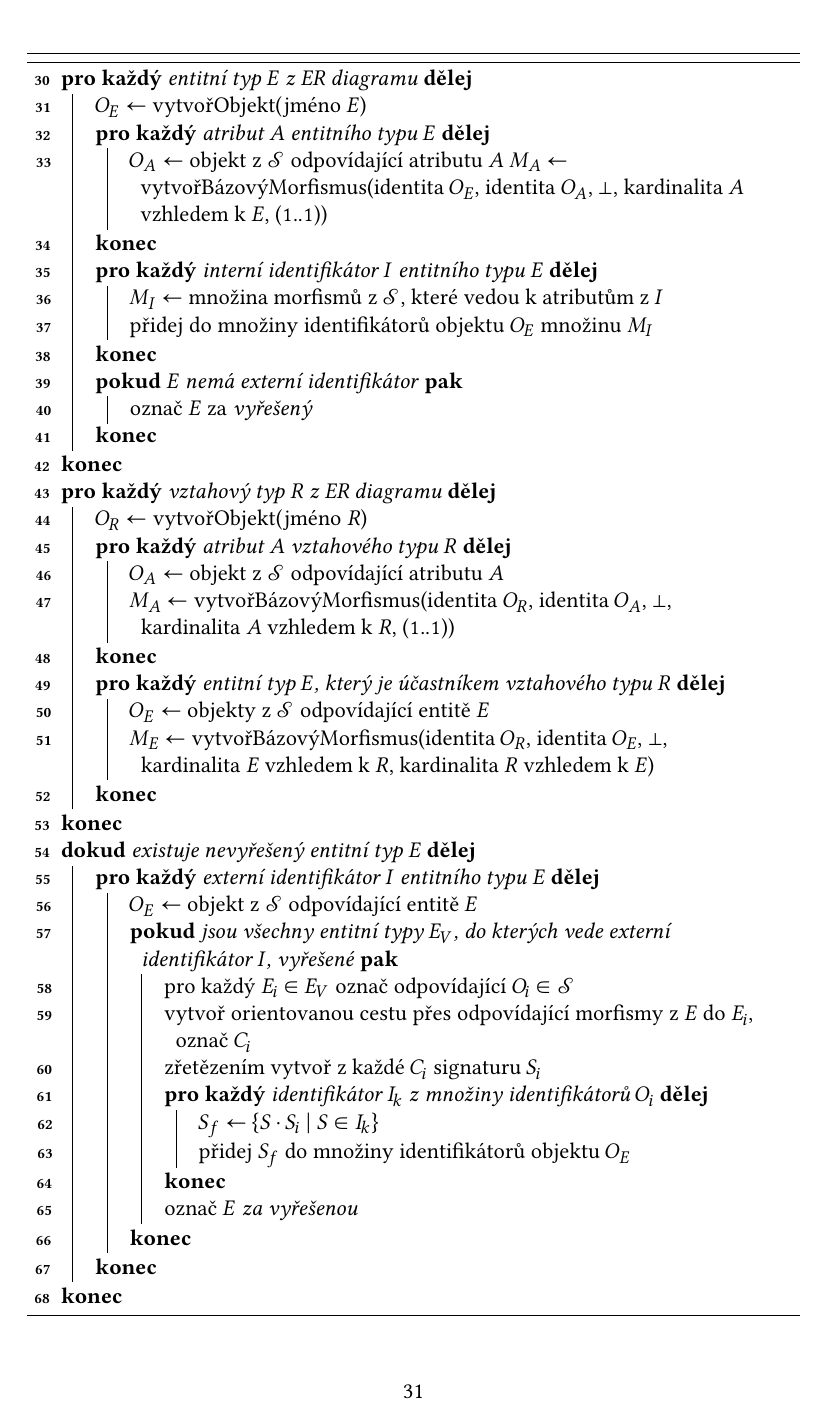
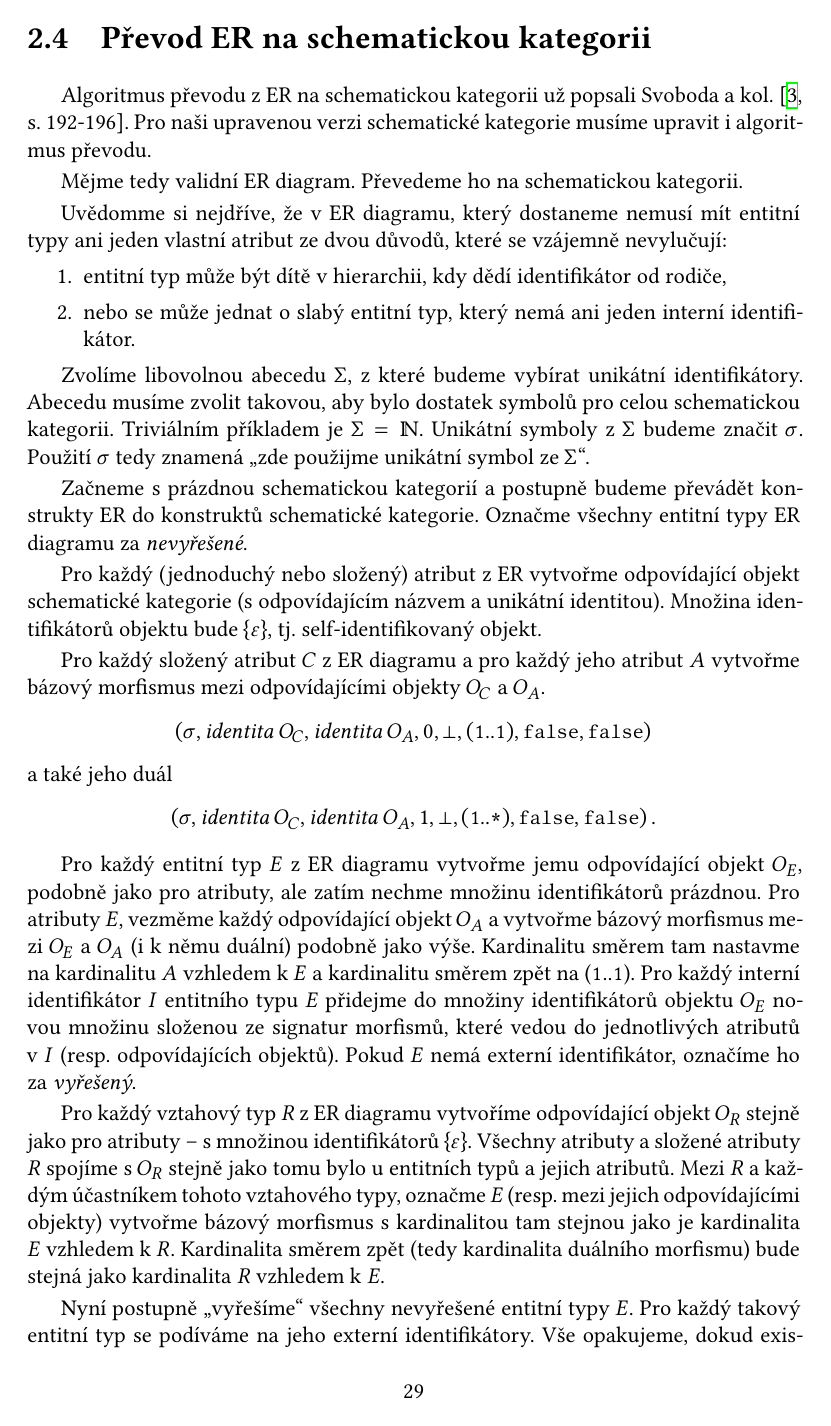
Before and after one commit to sorashi/schemcat, a LaTeX thesis (text/cs/prace.tex, which reads text/cs/kap02.tex): page 35 of 63 before the commit and page 33 of 61 after it. Compiled offline with XeLaTeX.

Commit message:
Replace pseudocode with paragraph text

```diff
--- a/text/cs/kap02.tex
+++ b/text/cs/kap02.tex
@@ -431,2 +396,0 @@ Představme k tomu Algoritmus~\ref{alg:conversion-er-schemcat}.
-      $O_A\gets$ objekt z $\mathcal S$ odpovídající atributu $A$\;
-      $M_A\gets$ vytvořBázovýMorfismus(identita $O_C$, identita $O_A$, $\bot$, (\one{}..\one{}), (\one{}..\many{}))\;
@@ -439,51 +397 @@ Představme k tomu Algoritmus~\ref{alg:conversion-er-schemcat}.
-\begin{algorithm}[htb]
-  \DontPrintSemicolon
-  \setcounter{AlgoLine}{29}
-  \SetKwFor{For}{pro}{dělej}{konec}
-  \SetKwFor{While}{dokud}{dělej}{konec}
-  \SetKwFor{ForAll}{pro\ každý}{dělej}{konec}
-  \SetKwProg{Fn}{funkce}{ je}{konec}
-  \SetKwIF{If}{ElseIf}{Else}{pokud}{pak}{jinak pokud}{jinak}{konec}
-  \SetKw{Return}{vrať}
-  \ForAll{entitní typ $E$ z \acrshort{er} diagramu}{
-    %todo dodělat entitní typy, hierarchie, vztahové typy, slabé identifikátory
-    $O_E\gets$ vytvořObjekt(jméno $E$)\;
-    \ForAll{atribut $A$ entitního typu $E$}{
-      $O_A\gets$ objekt z $\mathcal S$ odpovídající atributu $A$
-      $M_A\gets$ vytvořBázovýMorfismus(identita $O_E$, identita $O_A$, $\bot$, kardinalita $A$ vzhledem k $E$, (\one..\one))\;
-    }
-    \ForAll{interní identifikátor $I$ entitního typu $E$}{
-      $M_I\gets$ množina morfismů z $\mathcal S$, které vedou k atributům z $I$\;
-      přidej do množiny identifikátorů objektu $O_E$ množinu $M_I$\;
-    }
-    \If{$E$ nemá externí identifikátor}{
-      označ $E$ za \emph{vyřešený}\;
-    }
-  }
-  \ForAll{vztahový typ $R$ z \acrshort{er} diagramu}{
-    $O_R\gets$ vytvořObjekt(jméno $R$)\;
-    \ForAll{atribut $A$ vztahového typu $R$}{
-      $O_A\gets$ objekt z $\mathcal S$ odpovídající atributu $A$\;
-      $M_A\gets$ vytvořBázovýMorfismus(identita $O_R$, identita $O_A$, $\bot$, kardinalita $A$ vzhledem k $R$, (\one..\one))\;
-    }
-    \ForAll{entitní typ $E$, který je účastníkem vztahového typu $R$}{
-      $O_E\gets$ objekty z $\mathcal S$ odpovídající entitě $E$\;
-      $M_E\gets$ vytvořBázovýMorfismus(identita $O_R$, identita $O_E$, $\bot$, kardinalita $E$ vzhledem k $R$, kardinalita $R$ vzhledem k $E$)\;
-    }
-  }
-  \While{existuje nevyřešený entitní typ $E$\label{alg:dokud}}{
-    \ForAll{externí identifikátor $I$ entitního typu $E$}{
-      $O_E\gets$ objekt z $\mathcal S$ odpovídající entitě $E$\;
-      \If{jsou všechny entitní typy $E_V$, do kterých vede externí identifikátor $I$, vyřešené}{
-        pro každý $E_i\in E_V$ označ odpovídající $O_i\in\mathcal S$\;
-        vytvoř orientovanou cestu přes odpovídající morfismy z $E$ do $E_i$, označ $C_i$\;
-        zřetězením vytvoř z každé $C_i$ signaturu $S_i$\;
-        \ForAll{identifikátor $I_k$ z množiny identifikátorů $O_i$}{
-          $S_f\gets\set{S\cdot S_i\mid S\in I_k}$\;
-          přidej $S_f$ do množiny identifikátorů objektu $O_E$\;
-        }
-        označ $E$ \emph{za vyřešenou}\;
-      }
-    }
-  }
-\end{algorithm}
+Uvědomme si nejdříve, že v \acrshort{er} diagramu, který dostaneme nemusí mít entitní typy ani jeden vlastní atribut ze dvou důvodů, které se vzájemně nevylučují:
@@ -521,6 +398,36 @@ Uvědomme si, že $E$ nemusí mít ani jeden vlastní atribut ze dvou důvodů,
 \begin{enumerate}
-  \item $E$ může být dítě v hierarchii, kdy dědí identifikátor od rodiče,
+  \item entitní typ může být dítě v hierarchii, kdy dědí identifikátor od rodiče,
   \item nebo se může jednat o slabý entitní typ, který nemá ani jeden interní identifikátor.
 \end{enumerate}
 
-Algoritmus skončí, pokud dostane korektní \acrshort{er} diagram (takže nemá cykly a je konečný), protože v cyklu \emph{dokud} na řádce \ref{alg:dokud} se určitě v každé iteraci najde alespoň jeden řešitelný entitní typ, díky neexistenci cyklů.
+Zvolíme libovolnou abecedu $\Sigma$, z které budeme vybírat unikátní identifikátory.
+Abecedu musíme zvolit takovou, aby bylo dostatek symbolů pro celou schematickou kategorii.
+Triviálním příkladem je $\Sigma=\N$.
+Unikátní symboly z $\Sigma$ budeme značit $\sigma$.
+Použití $\sigma$ tedy znamená \enquote{zde použijme unikátní symbol ze $\Sigma$}.
+
+Začneme s prázdnou schematickou kategorií a postupně budeme převádět konstrukty \acrshort{er} do konstruktů schematické kategorie.
+Označme všechny entitní typy \acrshort{er} diagramu za \emph{nevyřešené}.
+
+Pro každý (jednoduchý nebo složený) atribut z \acrshort{er} vytvořme odpovídající objekt schematické kategorie (s odpovídajícím názvem a unikátní identitou).
+Množina identifikátorů objektu bude $\set{\varepsilon}$, tj. self-identifikovaný objekt.
+
+Pro každý složený atribut $C$ z \acrshort{er} diagramu a pro každý jeho atribut $A$ vytvořme bázový morfismus mezi odpovídajícími objekty $O_C$ a $O_A$.
+$$ (\sigma, \mathit{identita}\ O_C, \mathit{identita}\ O_A, 0, \bot, (\one{}..\one{}), \texttt{false}, \texttt{false}) $$
+a také jeho duál
+$$ (\sigma, \mathit{identita}\ O_C, \mathit{identita}\ O_A, 1, \bot, (\one{}..\many{}), \texttt{false}, \texttt{false})\,. $$
+
+Pro každý entitní typ $E$ z \acrshort{er} diagramu vytvořme jemu odpovídající objekt $O_E$, podobně jako pro atributy, ale zatím nechme množinu identifikátorů prázdnou.
+Pro atributy $E$, vezměme každý odpovídající objekt $O_A$ a vytvořme bázový morfismus mezi $O_E$ a $O_A$ (i k němu duální) podobně jako výše.
+Kardinalitu směrem tam nastavme na kardinalitu $A$ vzhledem k $E$ a kardinalitu směrem zpět na (\one{}..\one{}).
+Pro každý interní identifikátor $I$ entitního typu $E$ přidejme do množiny identifikátorů objektu $O_E$ novou množinu složenou ze signatur morfismů, které vedou do jednotlivých atributů v $I$ (resp. odpovídajících objektů).
+Pokud $E$ nemá externí identifikátor, označíme ho za \emph{vyřešený}.
+
+Pro každý vztahový typ $R$ z \acrshort{er} diagramu vytvoříme odpovídající objekt $O_R$ stejně jako pro atributy -- s množinou identifikátorů $\set{\varepsilon}$.
+Všechny atributy a složené atributy $R$ spojíme s $O_R$ stejně jako tomu bylo u entitních typů a jejich atributů.
+Mezi $R$ a každým účastníkem tohoto vztahového typy, označme $E$ (resp. mezi jejich odpovídajícími objekty) vytvořme bázový morfismus s kardinalitou tam stejnou jako je kardinalita $E$ vzhledem k $R$.
+Kardinalita směrem zpět (tedy kardinalita duálního morfismu) bude stejná jako kardinalita $R$ vzhledem  k $E$.
+
+Nyní postupně \enquote{vyřešíme} všechny nevyřešené entitní typy $E$.
+Pro každý takový entitní typ se podíváme na jeho externí identifikátory.
+Vše opakujeme, dokud existují nevyřešené entitní typy.
```
Also changed, not shown: text/cs/kap02.tex (95 more changed lines).
